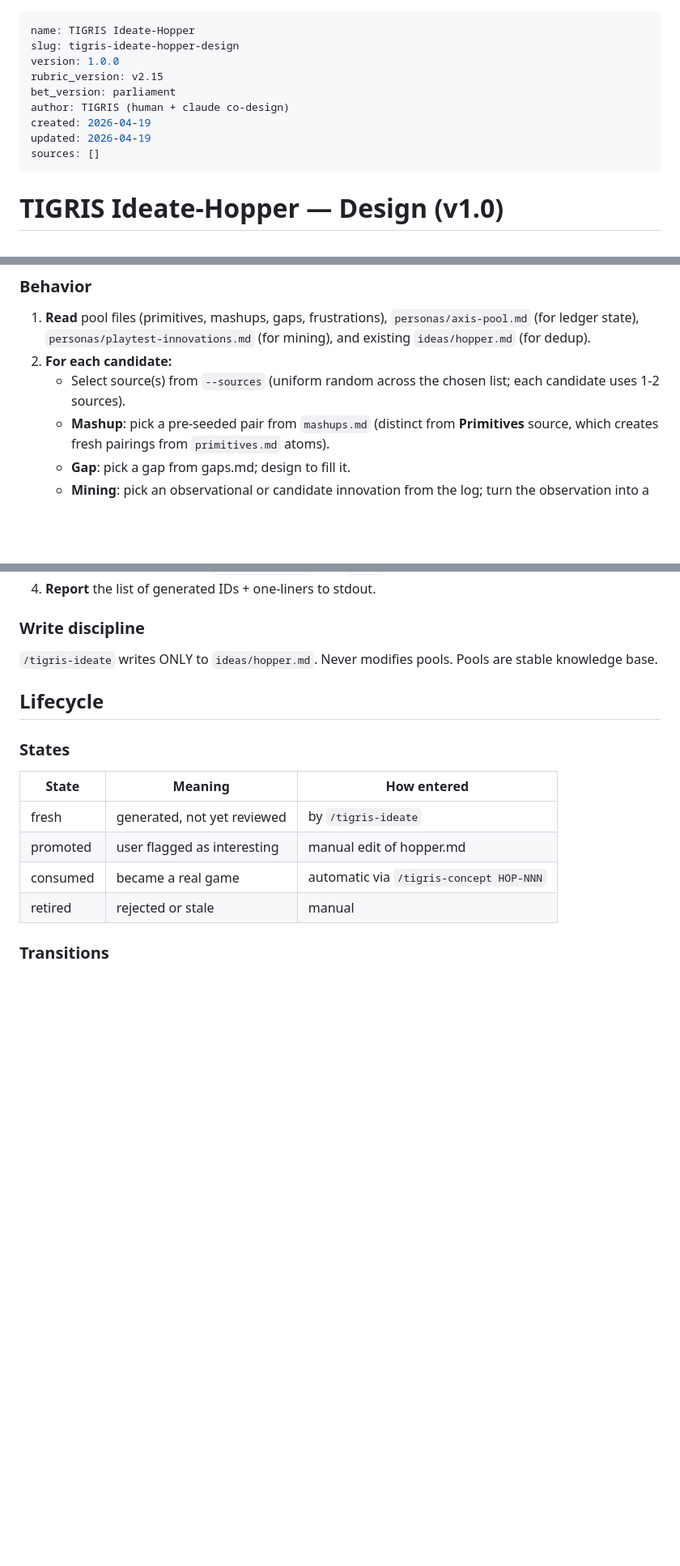
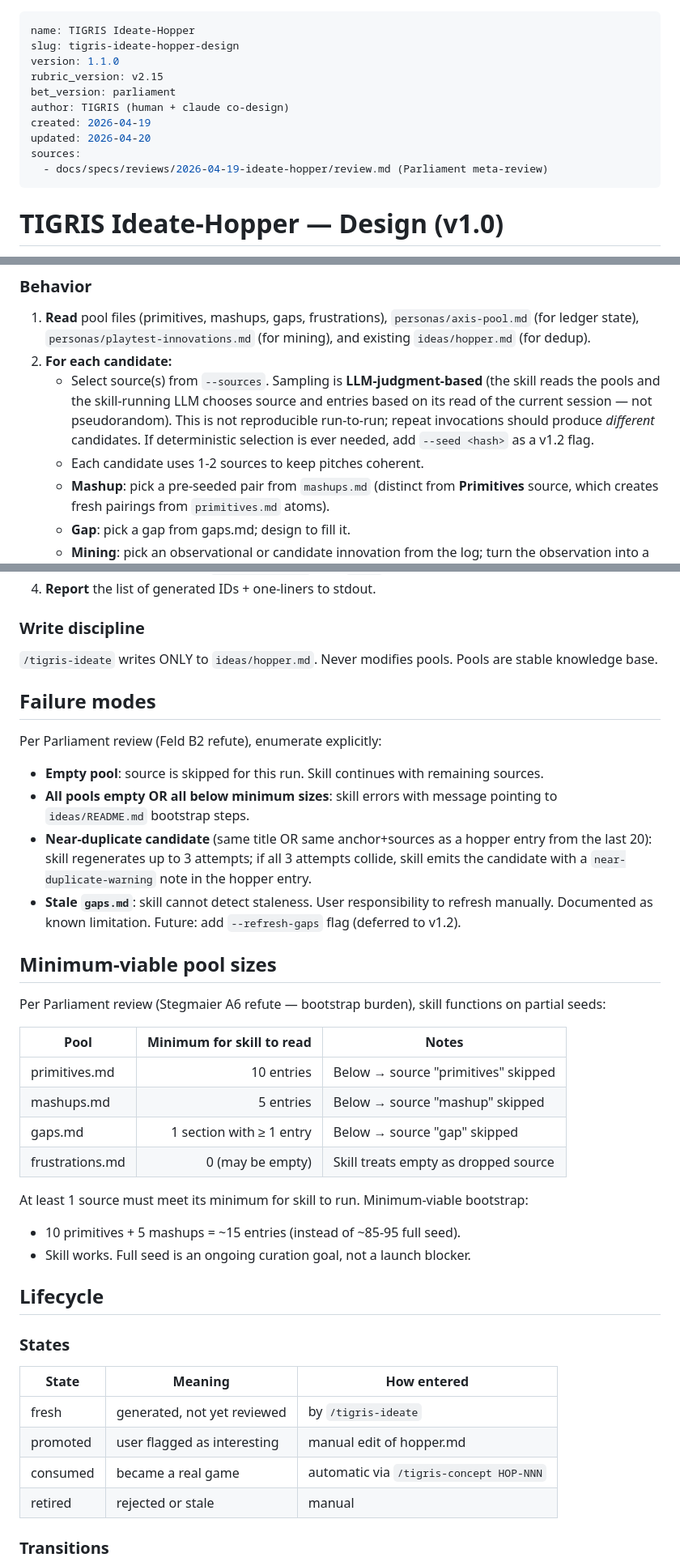
Before and after one commit to giodl73-repo/TIGRIS, a Markdown page: docs/specs/2026-04-19-tigris-ideate-hopper-design.md, 3 parts joined by grey strips. Shown at 81% size. GitHub-like rendering; blank space fills up the shorter version.

Commit message:
Ideate-hopper spec v1.1 — Parliament amendments applied
Applies the 3 required amendments from Parliament meta-review
(docs/specs/reviews/2026-04-19-ideate-hopper/review.md):

- A-spec-1.1-01: randomness source declared as LLM-judgment-based;
  not reproducible; --seed deferred to v1.2
- A-spec-1.1-02: minimum-viable pool sizes documented (15-entry
  seed viable; 85-95 is full-seed goal, not launch blocker)
- A-spec-1.1-03: §Failure modes section added (empty pool, all
  pools empty, near-duplicate regeneration loop, stale gaps as
  documented limitation)

Plus:
- Hopper archive 200-threshold dead text removed (YAGNI per
  A-spec-1.1-04 observational)
- Frustrations-pool decay watch added to open questions (per
  A-spec-1.1-05 observational)

Spec is now ready for implementation plan.

Co-Authored-By: Claude Opus 4.7 (1M context) <noreply@anthropic.com>

```diff
--- a/docs/specs/2026-04-19-tigris-ideate-hopper-design.md
+++ b/docs/specs/2026-04-19-tigris-ideate-hopper-design.md
@@ -1,13 +1,14 @@
 ---
 name: TIGRIS Ideate-Hopper
 slug: tigris-ideate-hopper-design
-version: 1.0.0
+version: 1.1.0
 rubric_version: v2.15
 bet_version: parliament
 author: TIGRIS (human + claude co-design)
 created: 2026-04-19
-updated: 2026-04-19
-sources: []
+updated: 2026-04-20
+sources:
+  - docs/specs/reviews/2026-04-19-ideate-hopper/review.md (Parliament meta-review)
 ---
 
 # TIGRIS Ideate-Hopper — Design (v1.0)
@@ -135,7 +136,8 @@ Generator output queue. Each entry:
 
 1. **Read** pool files (primitives, mashups, gaps, frustrations), `personas/axis-pool.md` (for ledger state), `personas/playtest-innovations.md` (for mining), and existing `ideas/hopper.md` (for dedup).
 2. **For each candidate:**
-   - Select source(s) from `--sources` (uniform random across the chosen list; each candidate uses 1-2 sources).
+   - Select source(s) from `--sources`. Sampling is **LLM-judgment-based** (the skill reads the pools and the skill-running LLM chooses source and entries based on its read of the current session — not pseudorandom). This is not reproducible run-to-run; repeat invocations should produce *different* candidates. If deterministic selection is ever needed, add `--seed <hash>` as a v1.2 flag.
+   - Each candidate uses 1-2 sources to keep pitches coherent.
    - **Mashup**: pick a pre-seeded pair from `mashups.md` (distinct from **Primitives** source, which creates fresh pairings from `primitives.md` atoms).
    - **Gap**: pick a gap from gaps.md; design to fill it.
    - **Mining**: pick an observational or candidate innovation from the log; turn the observation into a design prompt.
@@ -149,6 +151,30 @@ Generator output queue. Each entry:
 ### Write discipline
 
 `/tigris-ideate` writes ONLY to `ideas/hopper.md`. Never modifies pools. Pools are stable knowledge base.
+
+## Failure modes
+
+Per Parliament review (Feld B2 refute), enumerate explicitly:
+
+- **Empty pool**: source is skipped for this run. Skill continues with remaining sources.
+- **All pools empty OR all below minimum sizes**: skill errors with message pointing to `ideas/README.md` bootstrap steps.
+- **Near-duplicate candidate** (same title OR same anchor+sources as a hopper entry from the last 20): skill regenerates up to 3 attempts; if all 3 attempts collide, skill emits the candidate with a `near-duplicate-warning` note in the hopper entry.
+- **Stale `gaps.md`**: skill cannot detect staleness. User responsibility to refresh manually. Documented as known limitation. Future: add `--refresh-gaps` flag (deferred to v1.2).
+
+## Minimum-viable pool sizes
+
+Per Parliament review (Stegmaier A6 refute — bootstrap burden), skill functions on partial seeds:
+
+| Pool | Minimum for skill to read | Notes |
+|---|---:|---|
+| primitives.md | 10 entries | Below → source "primitives" skipped |
+| mashups.md | 5 entries | Below → source "mashup" skipped |
+| gaps.md | 1 section with ≥ 1 entry | Below → source "gap" skipped |
+| frustrations.md | 0 (may be empty) | Skill treats empty as dropped source |
+
+At least 1 source must meet its minimum for skill to run. Minimum-viable bootstrap:
+- 10 primitives + 5 mashups = ~15 entries (instead of ~85-95 full seed).
+- Skill works. Full seed is an ongoing curation goal, not a launch blocker.
 
 ## Lifecycle
 
```
Also changed, not shown: other parts of docs/specs/2026-04-19-tigris-ideate-hopper-design.md (+7 -1 lines).
